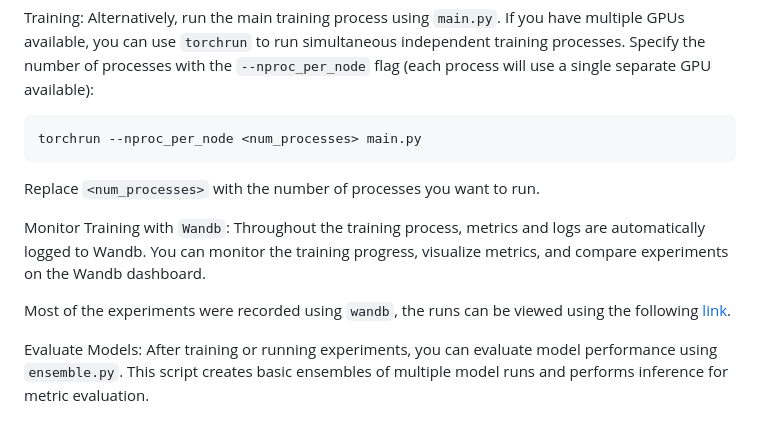
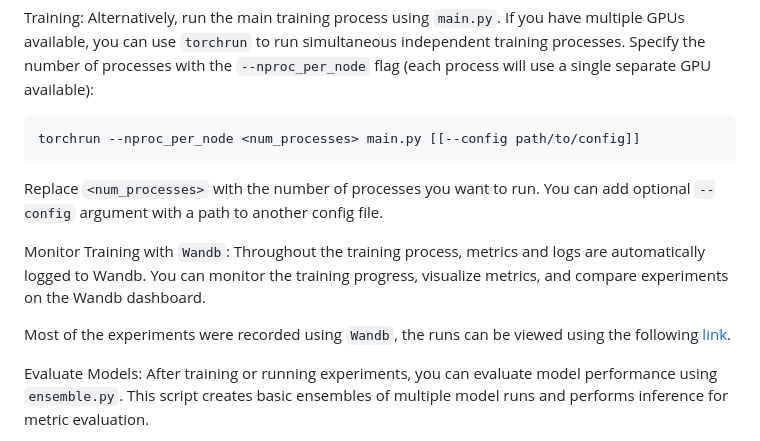
Before and after one commit to dxtvzw/ecal-optimization, a Markdown page: src/README.md, the part around the change. Rendered like a GitHub page.

Commit message:
some fixes to readme

````diff
--- a/src/README.md
+++ b/src/README.md
@@ -56,14 +56,14 @@ Replace `<experiment_id>` with the ID of the experiment you want to run.
 Training: Alternatively, run the main training process using `main.py`. If you have multiple GPUs available, you can use `torchrun` to run simultaneous independent training processes. Specify the number of processes with the `--nproc_per_node` flag (each process will use a single separate GPU available):
 
 ```shell
-torchrun --nproc_per_node <num_processes> main.py
+torchrun --nproc_per_node <num_processes> main.py [[--config path/to/config]]
 ```
 
-Replace `<num_processes>` with the number of processes you want to run.
+Replace `<num_processes>` with the number of processes you want to run. You can add optional `--config` argument with a path to another config file.
 
 Monitor Training with `Wandb`: Throughout the training process, metrics and logs are automatically logged to Wandb. You can monitor the training progress, visualize metrics, and compare experiments on the Wandb dashboard.
 
-Most of the experiments were recorded using `wandb`, the runs can be viewed using the following [link](https://wandb.ai/dxtvzw/ECAL%20optimization).
+Most of the experiments were recorded using `Wandb`, the runs can be viewed using the following [link](https://wandb.ai/dxtvzw/ECAL%20optimization).
 
 Evaluate Models: After training or running experiments, you can evaluate model performance using `ensemble.py`. This script creates basic ensembles of multiple model runs and performs inference for metric evaluation.
 
````
